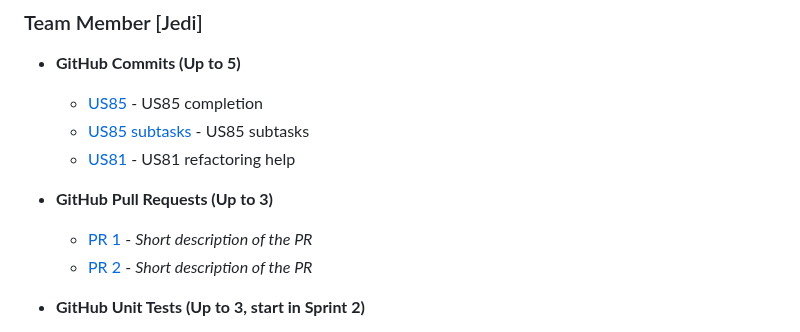
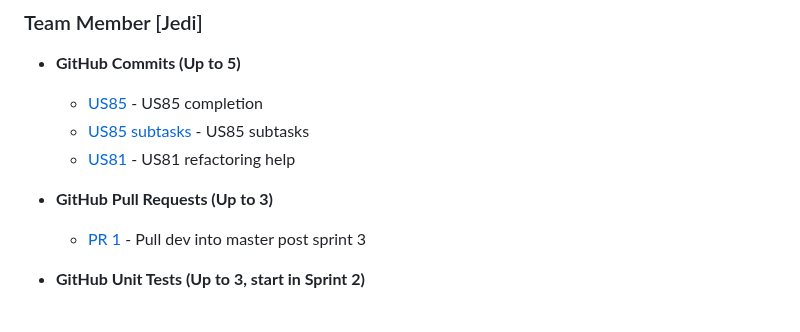
Before and after one commit to kescob0825/TaidX, a Markdown page: Deliverable3.md, the part around one of its changes. Rendered like a GitHub page.

```diff
--- a/Deliverable3.md
+++ b/Deliverable3.md
@@ -242,8 +242,8 @@ Please provide the links to your key contributions, on GitHub. Include **commits
   - [US81](https://github.com/amehlhase316/Ruebezahl_spring25A/commit/1432733908854a9a332b99669e0bf5aa09629890) - US81 refactoring help
 
 - **GitHub Pull Requests (Up to 3)**
-  - [PR 1](https://github.com/amehlhase316/Ruebezahl_spring25A/pull/23/commits) - _Short description of the PR_
-  - [PR 2](https://github.com/amehlhase316/Ruebezahl_spring25A/pull/23) - _Short description of the PR_
+  - [PR 1](https://github.com/amehlhase316/Ruebezahl_spring25A/pull/23/commits) - Pull dev into master post sprint 3
+
 
 - **GitHub Unit Tests (Up to 3, start in Sprint 2)**
   - [Test 1](https://github.com/amehlhase316/Ruebezahl_spring25A/blob/dev/src/test/java/memoranda/taiga/CreateProjectTest.java) - Create Project test class
```
Also changed, not shown: other parts of Deliverable3.md (+13 -13 lines).
